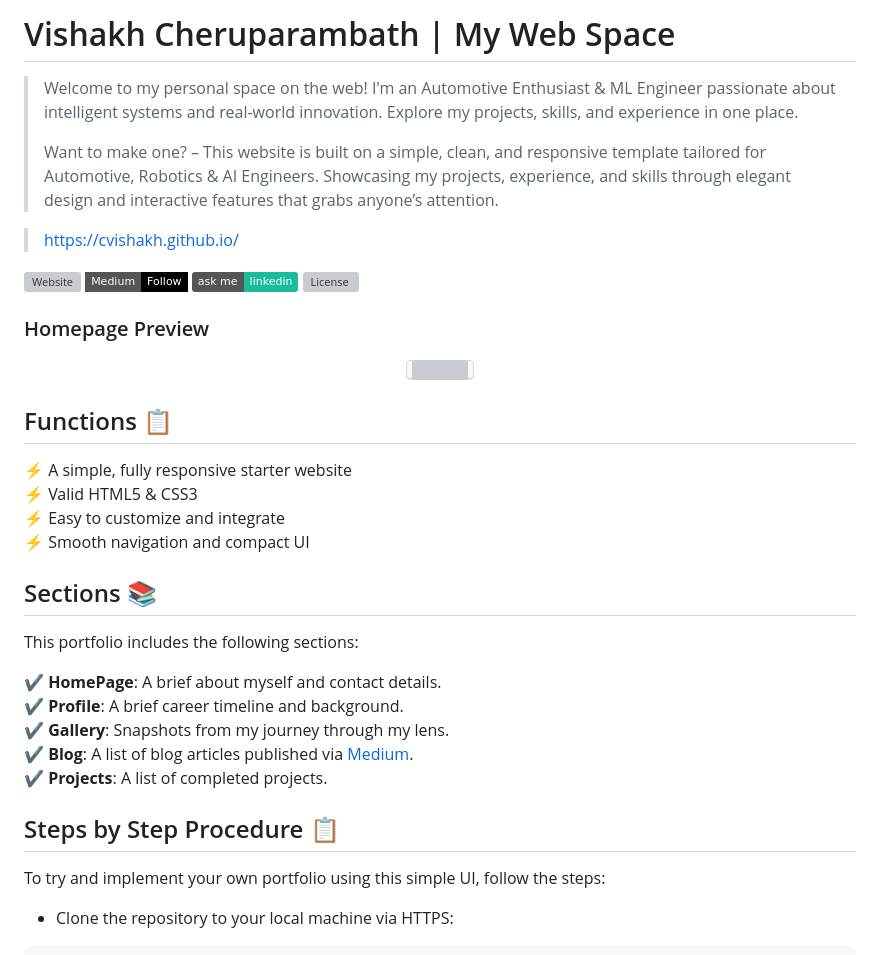
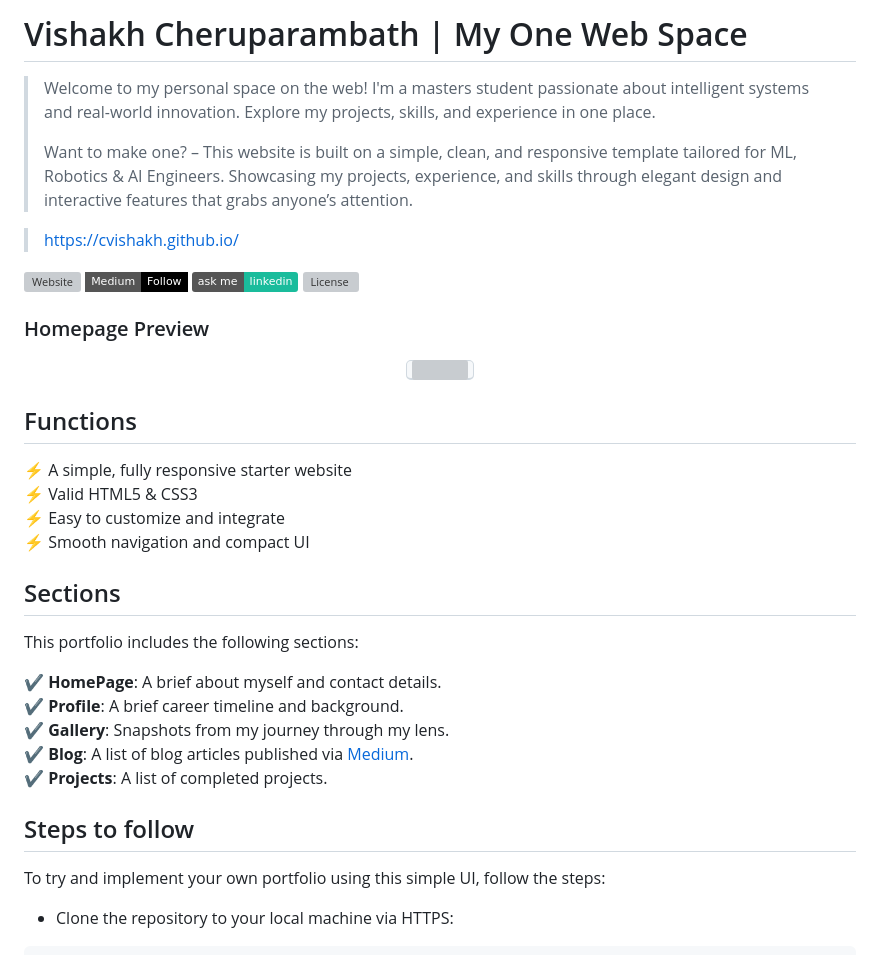
Before and after one commit to cvishakh/cvishakh.github.io, a Markdown page: README.md, the part around one of its changes. Rendered like a GitHub page; badges without logos; grey boxes are pictures that could not be loaded.

````diff
--- a/README.md
+++ b/README.md
@@ -1,7 +1,7 @@
-# Vishakh Cheruparambath | My Web Space
-> Welcome to my personal space on the web! I'm an Automotive Enthusiast & ML Engineer passionate about intelligent systems and real-world innovation. Explore my projects, skills, and experience in one place.
+# Vishakh Cheruparambath | My One Web Space
+> Welcome to my personal space on the web! I'm a masters student passionate about intelligent systems and real-world innovation. Explore my projects, skills, and experience in one place.
 >
-> Want to make one? – This website is built on a simple, clean, and responsive template tailored for Automotive, Robotics & AI Engineers. Showcasing my projects, experience, and skills through elegant design and interactive features that grabs anyone’s attention.
+> Want to make one? – This website is built on a simple, clean, and responsive template tailored for ML, Robotics & AI Engineers. Showcasing my projects, experience, and skills through elegant design and interactive features that grabs anyone’s attention.
 
 > https://cvishakh.github.io/
 
@@ -18,13 +18,13 @@
   </kbd>
 </p>
 
-## Functions 📋
+## Functions
 ⚡️ A simple, fully responsive starter website\
 ⚡️ Valid HTML5 & CSS3\
 ⚡️ Easy to customize and integrate\
 ⚡️ Smooth navigation and compact UI
 
-## Sections 📚
+## Sections
 This portfolio includes the following sections:
 
 ✔️ **HomePage**: A brief about myself and contact details.
@@ -34,7 +34,7 @@ This portfolio includes the following sections:
 ✔️ **Projects**: A list of completed projects.
 
 
-## Steps by Step Procedure 📋
+## Steps to follow
 To try and implement your own portfolio using this simple UI, follow the steps:
 - Clone the repository to your local machine via HTTPS:
 ```
````
Also changed, not shown: other parts of README.md (+2 -2 lines).
